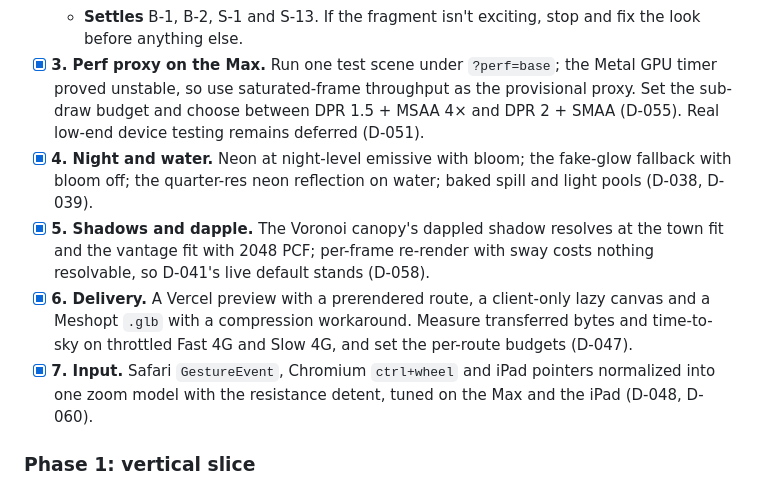
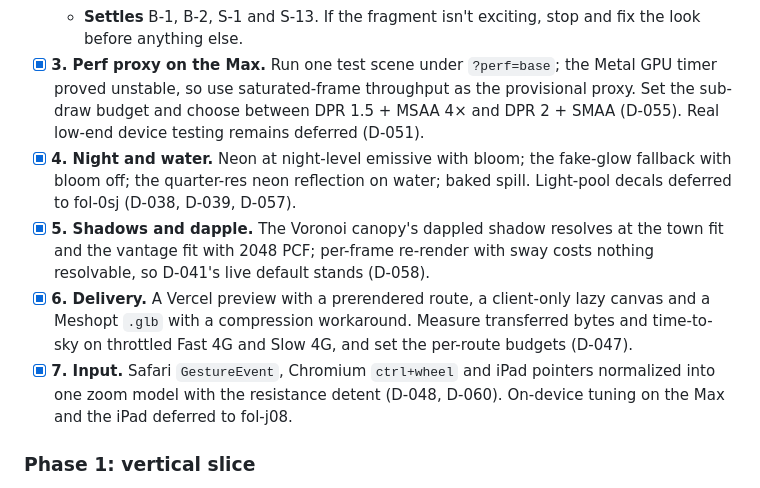
Before and after one commit to bubblesunyum/folia, a Markdown page: docs/spec.md, the part around the change. Drawn GitHub-style.

Commit message:
file phase 1 slice beads; spec checklist names what spikes 4 and 7 deferred (fol-j08)
Co-Authored-By: Claude Opus 5.5 <noreply@anthropic.com>

```diff
--- a/docs/spec.md
+++ b/docs/spec.md
@@ -246,10 +246,10 @@ Timebox each at 1–3 days, and log each result in [decisions.md](decisions.md).
   - **Measure** save-to-pixels time (target under 10 s).
   - **Settles** B-1, B-2, S-1 and S-13. If the fragment isn't exciting, stop and fix the look before anything else.
 - [x] **3. Perf proxy on the Max.** Run one test scene under `?perf=base`; the Metal GPU timer proved unstable, so use saturated-frame throughput as the provisional proxy. Set the sub-draw budget and choose between DPR 1.5 + MSAA 4× and DPR 2 + SMAA (D-055). Real low-end device testing remains deferred (D-051).
-- [x] **4. Night and water.** Neon at night-level emissive with bloom; the fake-glow fallback with bloom off; the quarter-res neon reflection on water; baked spill and light pools (D-038, D-039).
+- [x] **4. Night and water.** Neon at night-level emissive with bloom; the fake-glow fallback with bloom off; the quarter-res neon reflection on water; baked spill. Light-pool decals deferred to fol-0sj (D-038, D-039, D-057).
 - [x] **5. Shadows and dapple.** The Voronoi canopy's dappled shadow resolves at the town fit and the vantage fit with 2048 PCF; per-frame re-render with sway costs nothing resolvable, so D-041's live default stands (D-058).
 - [x] **6. Delivery.** A Vercel preview with a prerendered route, a client-only lazy canvas and a Meshopt `.glb` with a compression workaround. Measure transferred bytes and time-to-sky on throttled Fast 4G and Slow 4G, and set the per-route budgets (D-047).
-- [x] **7. Input.** Safari `GestureEvent`, Chromium `ctrl+wheel` and iPad pointers normalized into one zoom model with the resistance detent, tuned on the Max and the iPad (D-048, D-060).
+- [x] **7. Input.** Safari `GestureEvent`, Chromium `ctrl+wheel` and iPad pointers normalized into one zoom model with the resistance detent (D-048, D-060). On-device tuning on the Max and the iPad deferred to fol-j08.
 
 ### Phase 1: vertical slice
 - [ ] React Router v8 prerender with the persistent canvas; routes `/cortico` and `/cortico/<slug>`; the MDX + Zod content schema and kind registry
```
